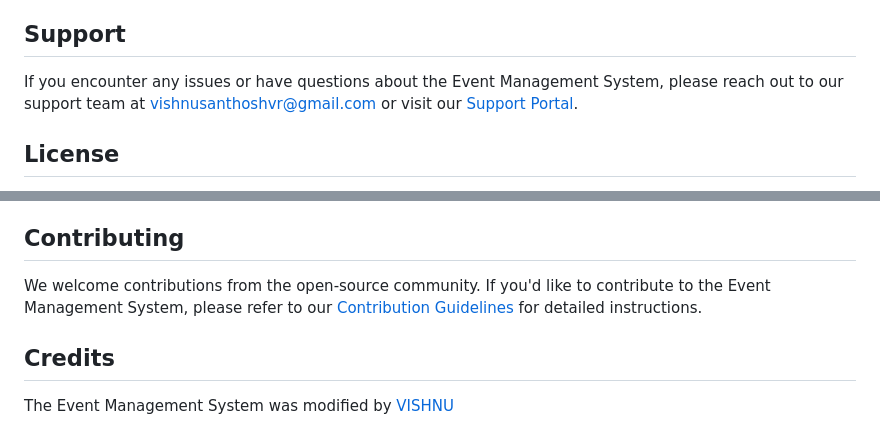
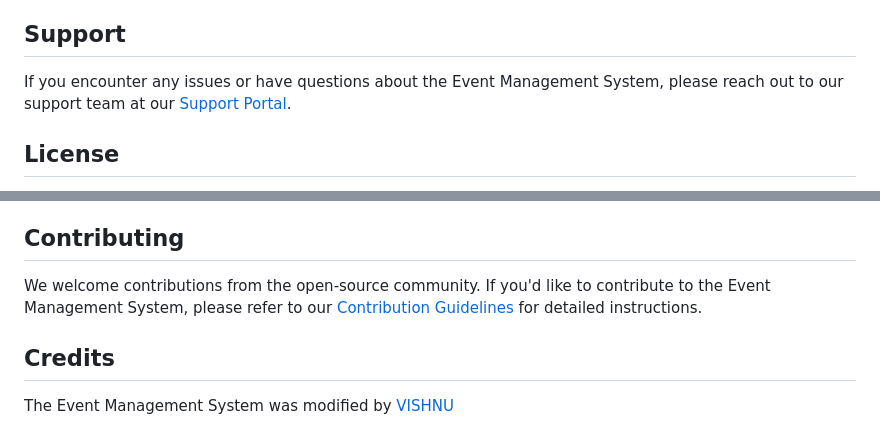
Before and after one commit to vishnu1100/Event-management-system, a Markdown page: README.md, 2 parts joined by grey strips. GitHub-like rendering.

```diff
--- a/README.md
+++ b/README.md
@@ -48,7 +48,7 @@ For more information on how to use and install the Event Management System, plea
 
 ## Support
 
-If you encounter any issues or have questions about the Event Management System, please reach out to our support team at [vishnusanthoshvr@gmail.com](vishnusanthoshvr@gmail.com) or visit our [Support Portal]([link-to-support-portal](https://support.github.com/)).
+If you encounter any issues or have questions about the Event Management System, please reach out to our support team at our [Support Portal](https://support.github.com/).
 
 ## License
 
@@ -56,7 +56,7 @@ The Event Management System is released under the [GIT License]([link-to-license
 
 ## Contributing
 
-We welcome contributions from the open-source community. If you'd like to contribute to the Event Management System, please refer to our [Contribution Guidelines]([link-to-contribution-guidelines](https://github.blog/2013-01-07-introducing-contributions/)) for detailed instructions.
+We welcome contributions from the open-source community. If you'd like to contribute to the Event Management System, please refer to our [Contribution Guidelines](https://github.blog/2013-01-07-introducing-contributions/) for detailed instructions.
 
 ## Credits
 
```
Also changed, not shown: other parts of README.md (+1 -1 lines).
